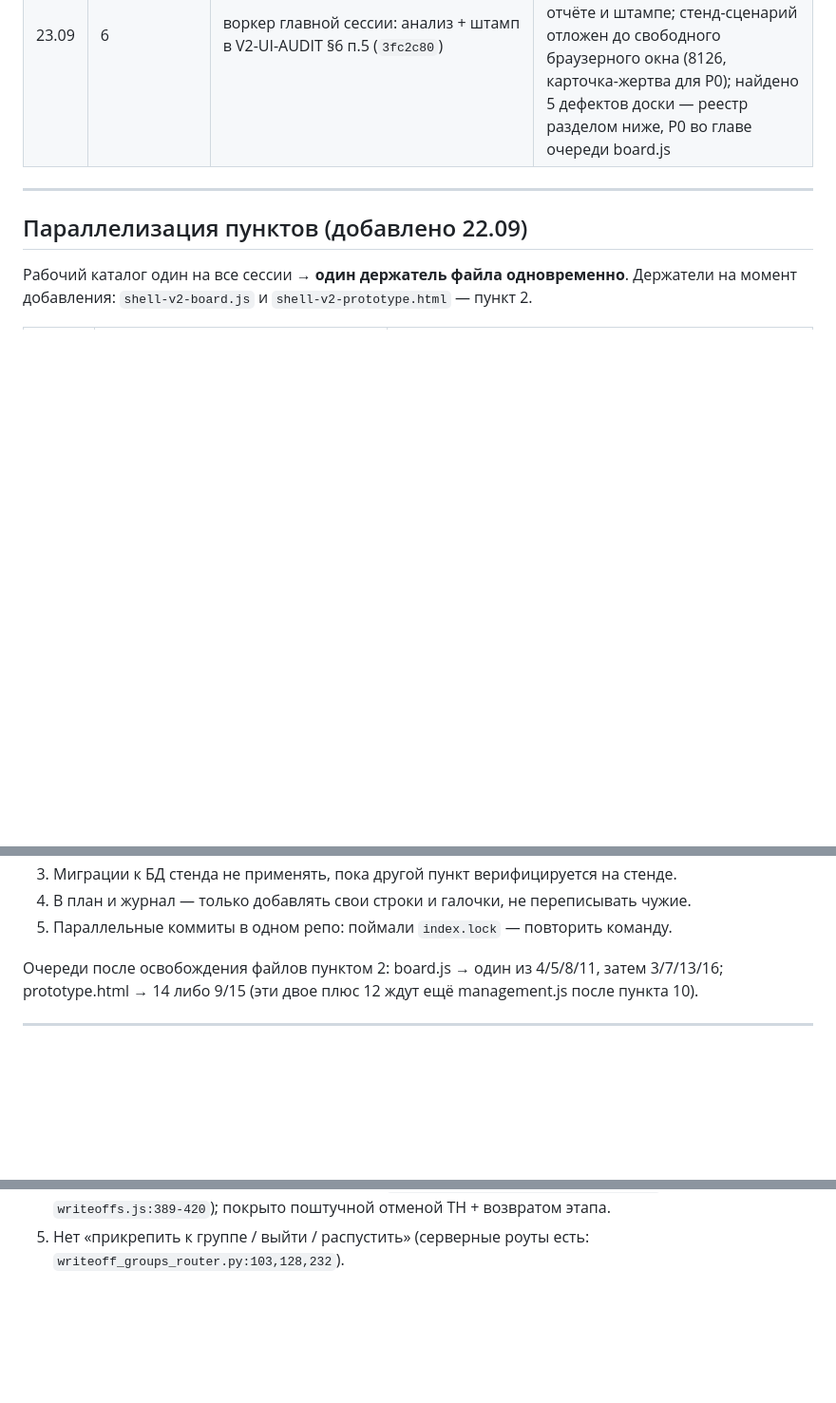
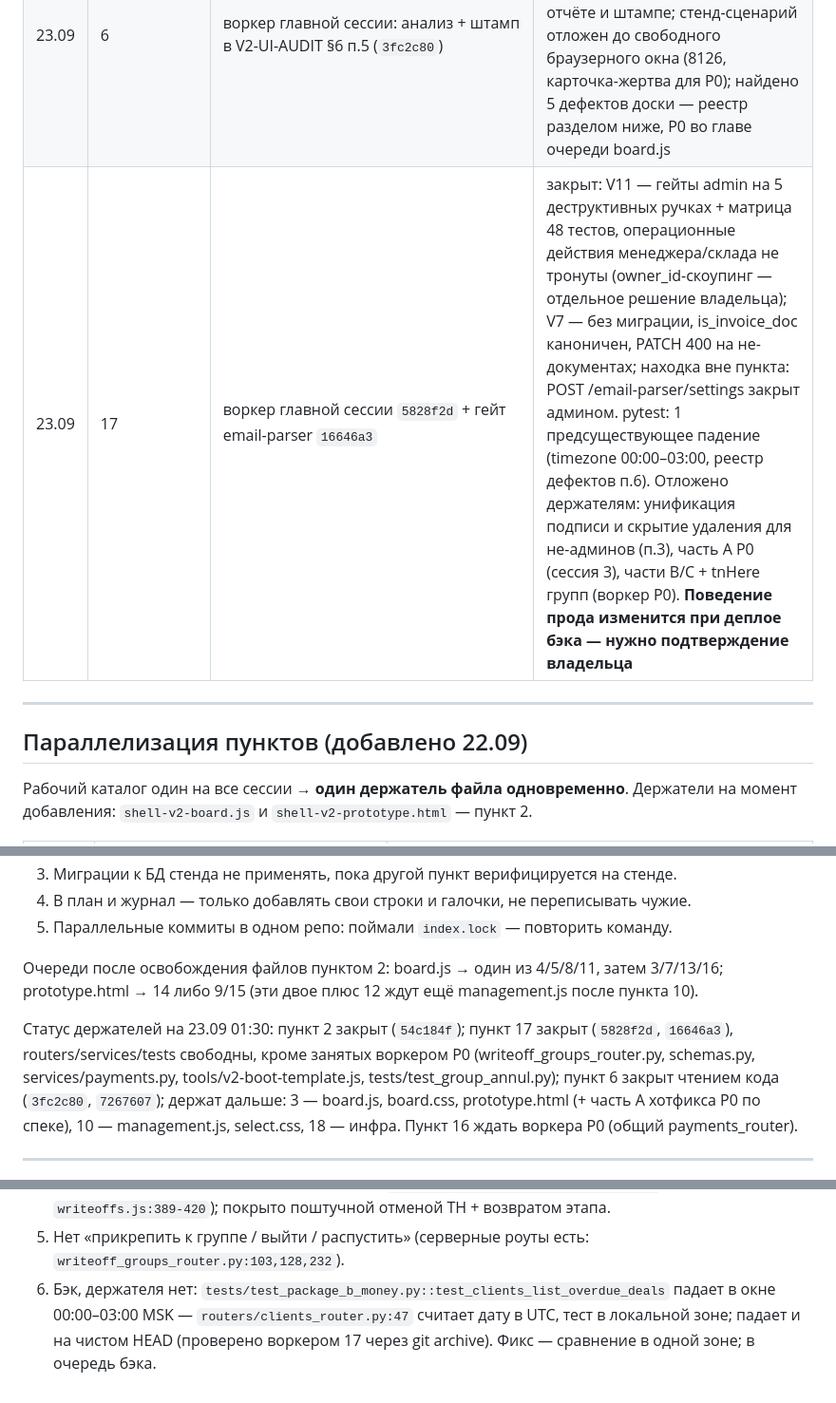
Before and after one commit to bublikamun-code/CMR, a Markdown page: docs/audits/V2-WORKPLAN-2026-09-22.md, 3 parts joined by grey strips. Shown at 95% size. Drawn GitHub-style; blank space fills up the shorter version.

Commit message:
docs: журнал — пункт 17 закрыт, статус держателей и дефект timezone
Пункт 17: V11-гейты и V7 закоммичены (5828f2d), email-parser закрыт
админом (16646a3); поведение прода изменится при деплое бэка — помечено
как требующее подтверждения владельца. Статус держателей на 23.09 01:30
с учётом воркера P0 (часть B спеки + tnHere групп). В реестр дефектов
добавлен timezone-кейс clients_router (предсуществующий, окно 00:00-03:00).

```diff
--- a/docs/audits/V2-WORKPLAN-2026-09-22.md
+++ b/docs/audits/V2-WORKPLAN-2026-09-22.md
@@ -233,6 +233,7 @@ V11: `require_role` на `DELETE /payments/transactions/{id}` и аналоги
 | 22.09 | 1 | `b361fd9` (main.py + tests/test_security_headers.py) | закрыт: `img-src 'self' data: blob: https:` (main.py:194), blob: только в img-src; перепись `census-item1`: js_errors 18→4 (остались 4 артефакта стенда — 400 `email-parser/sync` и 3 «invalid form control» в админке), net_failures 15→1 (14 провалов `transport: csp` ушли), 0 pageerror, 0 DOM/дата-аномалий; `s12_csp_blob_thumbs`: 14/14 blob-миниатюр загружены в обеих темах, 0 отказов CSP, скриншоты `incoming-thumbs-{light,dark}.png`; тест CSP 5 passed, негативная проверка (без blob:) падает; pytest 414 / 410+4skip; регрессия блока 0 OK. Деплой — решение владельца; 22.09 владелец выбрал «только v2»: back НЕ задеплоен, CSP прода всё ещё без `blob:` |
 | 22.09 | деплой v2: фикс двойного меню комбобокса поставщика | `75a8682` + `tools/deploy.sh v2` (статика, без рестарта) | выполнен: прод на штампе `7a8311f788` = локальному, 0 вхождений `kb-suppliers-datalist` в bundle прода; до деплоя — перепись на стенде 8125: 0 pageerror, 0 аномалий, скриншоты обеих тем |
 | 23.09 | 6 | воркер главной сессии: анализ + штамп в V2-UI-AUDIT §6 п.5 (`3fc2c80`) | закрыт чтением кода: UI создания списания в финансах v2 нет, мёртвых пунктов нет; таблица паритета 9 сценариев очередей в отчёте и штампе; стенд-сценарий отложен до свободного браузерного окна (8126, карточка-жертва для P0); найдено 5 дефектов доски — реестр разделом ниже, P0 во главе очереди board.js |
+| 23.09 | 17 | воркер главной сессии `5828f2d` + гейт email-parser `16646a3` | закрыт: V11 — гейты admin на 5 деструктивных ручках + матрица 48 тестов, операционные действия менеджера/склада не тронуты (owner_id-скоупинг — отдельное решение владельца); V7 — без миграции, is_invoice_doc каноничен, PATCH 400 на не-документах; находка вне пункта: POST /email-parser/settings закрыт админом. pytest: 1 предсуществующее падение (timezone 00:00–03:00, реестр дефектов п.6). Отложено держателям: унификация подписи и скрытие удаления для не-админов (п.3), часть A P0 (сессия 3), части B/C + tnHere групп (воркер P0). **Поведение прода изменится при деплое бэка — нужно подтверждение владельца** |
 
 ---
 
@@ -274,6 +275,14 @@ V11: `require_role` на `DELETE /payments/transactions/{id}` и аналоги
 затем 3/7/13/16; prototype.html → 14 либо 9/15 (эти двое плюс 12 ждут ещё
 management.js после пункта 10).
 
+Статус держателей на 23.09 01:30: пункт 2 закрыт (`54c184f`); пункт 17 закрыт
+(`5828f2d`, `16646a3`), routers/services/tests свободны, кроме занятых
+воркером P0 (writeoff_groups_router.py, schemas.py, services/payments.py,
+tools/v2-boot-template.js, tests/test_group_annul.py); пункт 6 закрыт чтением
+кода (`3fc2c80`, `7267607`); держат дальше: 3 — board.js, board.css,
+prototype.html (+ часть A хотфикса P0 по спеке), 10 — management.js,
+select.css, 18 — инфра. Пункт 16 ждать воркера P0 (общий payments_router).
+
 ---
 
 ## Дефекты доски, найденные пунктом 6 (23.09) — очередь к держателю board.js
@@ -299,3 +308,7 @@ management.js после пункта 10).
    legacy `writeoffs.js:389-420`); покрыто поштучной отменой ТН + возвратом этапа.
 5. Нет «прикрепить к группе / выйти / распустить» (серверные роуты есть:
    `writeoff_groups_router.py:103,128,232`).
+6. Бэк, держателя нет: `tests/test_package_b_money.py::test_clients_list_overdue_deals`
+   падает в окне 00:00–03:00 MSK — `routers/clients_router.py:47` считает дату
+   в UTC, тест в локальной зоне; падает и на чистом HEAD (проверено воркером
+   17 через git archive). Фикс — сравнение в одной зоне; в очередь бэка.
```
